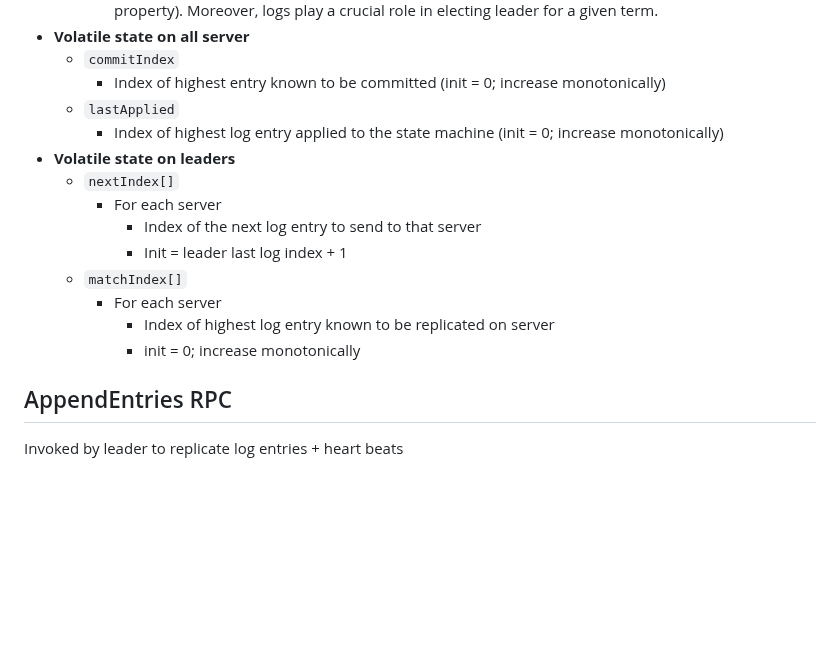
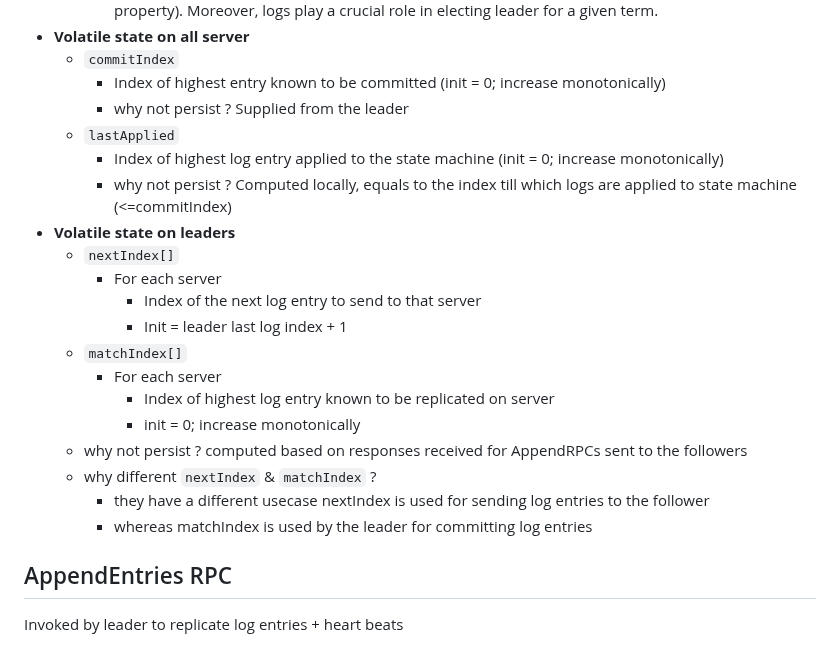
Before and after one commit to souraavv/whitepapers-and-books, a Markdown page: whitepapers/raft.md, the part around one of its changes. Rendered like a GitHub page; blank space fills up the shorter version.

Commit message:
Added reasoning for volatile state of servers

```diff
--- a/whitepapers/raft.md
+++ b/whitepapers/raft.md
@@ -222,8 +222,10 @@
 - **Volatile state on all server**
     - `commitIndex`
         - Index of highest entry known to be committed (init = 0; increase monotonically)
+        - why not persist ? Supplied from the leader
     - `lastApplied`
         - Index of highest log entry applied to the state machine (init = 0; increase monotonically)
+        - why not persist ? Computed locally, equals to the index till which logs are applied to state machine (<=commitIndex)
 - **Volatile state on leaders**
     - `nextIndex[]`
         - For each server
@@ -233,7 +235,10 @@
         - For each server
             - Index of highest log entry known to be replicated on server
             - init = 0; increase monotonically
-
+    - why not persist ? computed based on responses received for AppendRPCs sent to the followers
+    - why different `nextIndex` & `matchIndex` ?
+      - they have a different usecase nextIndex is used for sending log entries to the follower
+      - whereas matchIndex is used by the leader for committing log entries
 ## AppendEntries RPC
 Invoked by leader to replicate log entries + heart beats
 
```
Also changed, not shown: other parts of whitepapers/raft.md (+0 -1 lines).
